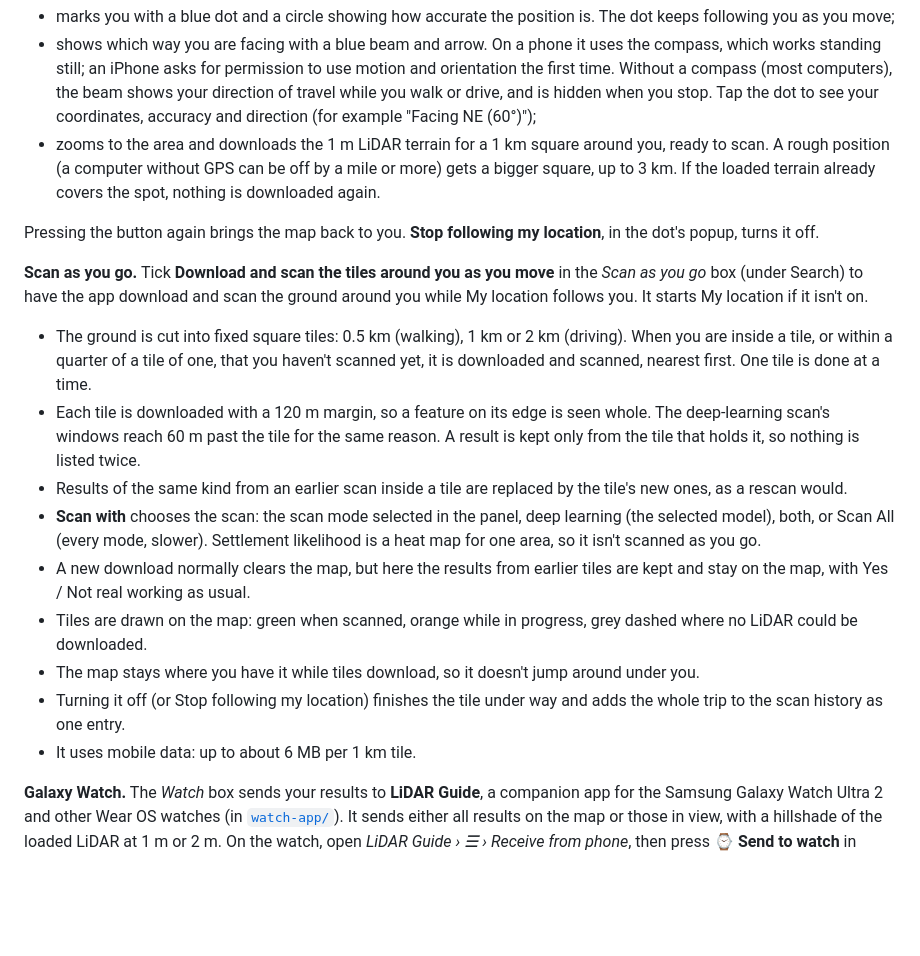
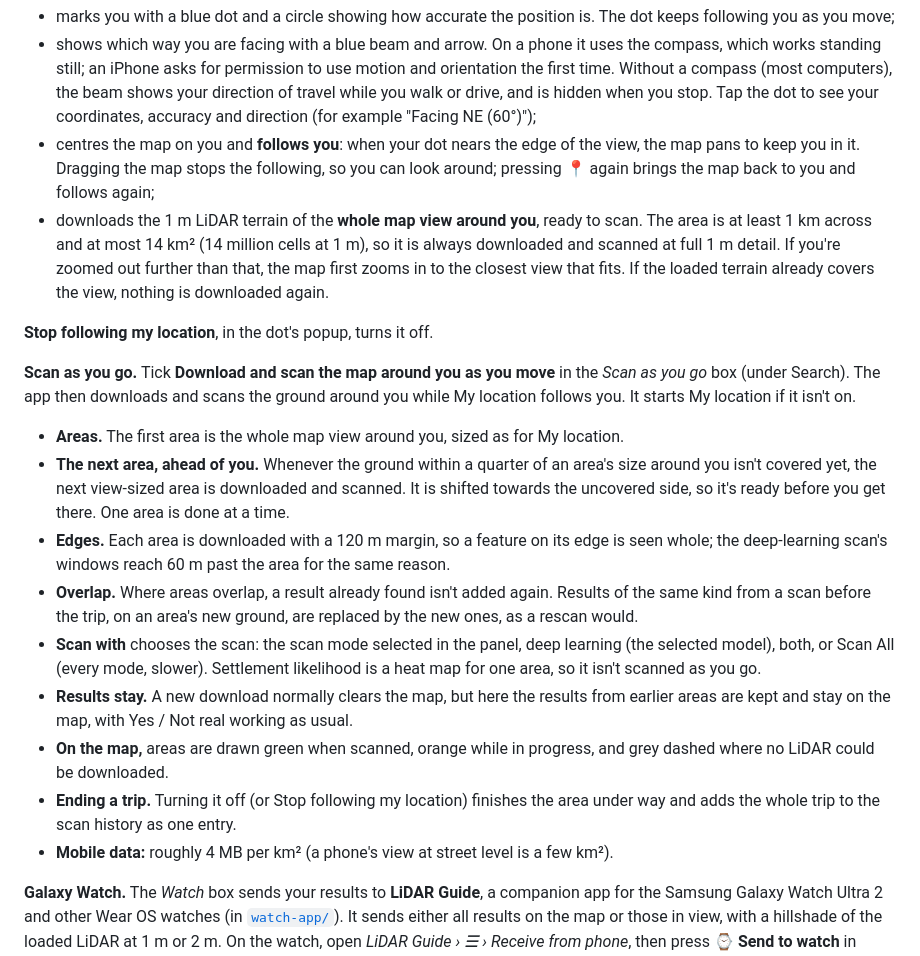
Before and after one commit to evanrobinson1985/Advanced-Map-Scan, a Markdown page: README.md, the part around the change. GitHub-like rendering; blank space fills up the shorter version.

Commit message:
README: whole-view downloads, following, scan-as-you-go areas; watch map opening
Co-Authored-By: Claude Opus 5.5 <noreply@anthropic.com>
Claude-Session: https://claude.ai/code/session_01V6AhsWjuRrwGnXBnM99QwT

```diff
--- a/README.md
+++ b/README.md
@@ -41,21 +41,22 @@ A summary lists what was detected and every value set, and all sliders stay adju
 
 - marks you with a blue dot and a circle showing how accurate the position is. The dot keeps following you as you move;
 - shows which way you are facing with a blue beam and arrow. On a phone it uses the compass, which works standing still; an iPhone asks for permission to use motion and orientation the first time. Without a compass (most computers), the beam shows your direction of travel while you walk or drive, and is hidden when you stop. Tap the dot to see your coordinates, accuracy and direction (for example "Facing NE (60°)");
-- zooms to the area and downloads the 1 m LiDAR terrain for a 1 km square around you, ready to scan. A rough position (a computer without GPS can be off by a mile or more) gets a bigger square, up to 3 km. If the loaded terrain already covers the spot, nothing is downloaded again.
+- centres the map on you and **follows you**: when your dot nears the edge of the view, the map pans to keep you in it. Dragging the map stops the following, so you can look around; pressing 📍 again brings the map back to you and follows again;
+- downloads the 1 m LiDAR terrain of the **whole map view around you**, ready to scan. The area is at least 1 km across and at most 14 km² (14 million cells at 1 m), so it is always downloaded and scanned at full 1 m detail. If you're zoomed out further than that, the map first zooms in to the closest view that fits. If the loaded terrain already covers the view, nothing is downloaded again.
 
-Pressing the button again brings the map back to you. **Stop following my location**, in the dot's popup, turns it off.
+**Stop following my location**, in the dot's popup, turns it off.
 
-**Scan as you go.** Tick **Download and scan the tiles around you as you move** in the *Scan as you go* box (under Search) to have the app download and scan the ground around you while My location follows you. It starts My location if it isn't on.
+**Scan as you go.** Tick **Download and scan the map around you as you move** in the *Scan as you go* box (under Search). The app then downloads and scans the ground around you while My location follows you. It starts My location if it isn't on.
 
-- The ground is cut into fixed square tiles: 0.5 km (walking), 1 km or 2 km (driving). When you are inside a tile, or within a quarter of a tile of one, that you haven't scanned yet, it is downloaded and scanned, nearest first. One tile is done at a time.
-- Each tile is downloaded with a 120 m margin, so a feature on its edge is seen whole. The deep-learning scan's windows reach 60 m past the tile for the same reason. A result is kept only from the tile that holds it, so nothing is listed twice.
-- Results of the same kind from an earlier scan inside a tile are replaced by the tile's new ones, as a rescan would.
+- **Areas.** The first area is the whole map view around you, sized as for My location.
+- **The next area, ahead of you.** Whenever the ground within a quarter of an area's size around you isn't covered yet, the next view-sized area is downloaded and scanned. It is shifted towards the uncovered side, so it's ready before you get there. One area is done at a time.
+- **Edges.** Each area is downloaded with a 120 m margin, so a feature on its edge is seen whole; the deep-learning scan's windows reach 60 m past the area for the same reason.
+- **Overlap.** Where areas overlap, a result already found isn't added again. Results of the same kind from a scan before the trip, on an area's new ground, are replaced by the new ones, as a rescan would.
 - **Scan with** chooses the scan: the scan mode selected in the panel, deep learning (the selected model), both, or Scan All (every mode, slower). Settlement likelihood is a heat map for one area, so it isn't scanned as you go.
-- A new download normally clears the map, but here the results from earlier tiles are kept and stay on the map, with Yes / Not real working as usual.
-- Tiles are drawn on the map: green when scanned, orange while in progress, grey dashed where no LiDAR could be downloaded.
-- The map stays where you have it while tiles download, so it doesn't jump around under you.
-- Turning it off (or Stop following my location) finishes the tile under way and adds the whole trip to the scan history as one entry.
-- It uses mobile data: up to about 6 MB per 1 km tile.
+- **Results stay.** A new download normally clears the map, but here the results from earlier areas are kept and stay on the map, with Yes / Not real working as usual.
+- **On the map,** areas are drawn green when scanned, orange while in progress, and grey dashed where no LiDAR could be downloaded.
+- **Ending a trip.** Turning it off (or Stop following my location) finishes the area under way and adds the whole trip to the scan history as one entry.
+- **Mobile data:** roughly 4 MB per km² (a phone's view at street level is a few km²).
 
 **Galaxy Watch.** The *Watch* box sends your results to **LiDAR Guide**, a companion app for the Samsung Galaxy Watch Ultra 2 and other Wear OS watches (in [`watch-app/`](watch-app/README.md)). It sends either all results on the map or those in view, with a hillshade of the loaded LiDAR at 1 m or 2 m. On the watch, open *LiDAR Guide › ☰ › Receive from phone*, then press **⌚ Send to watch** in Chrome on the Android phone and pick the watch; the transfer goes over Bluetooth.
 
```
Also changed, not shown: watch-app/README.md (+1 -1 lines).
